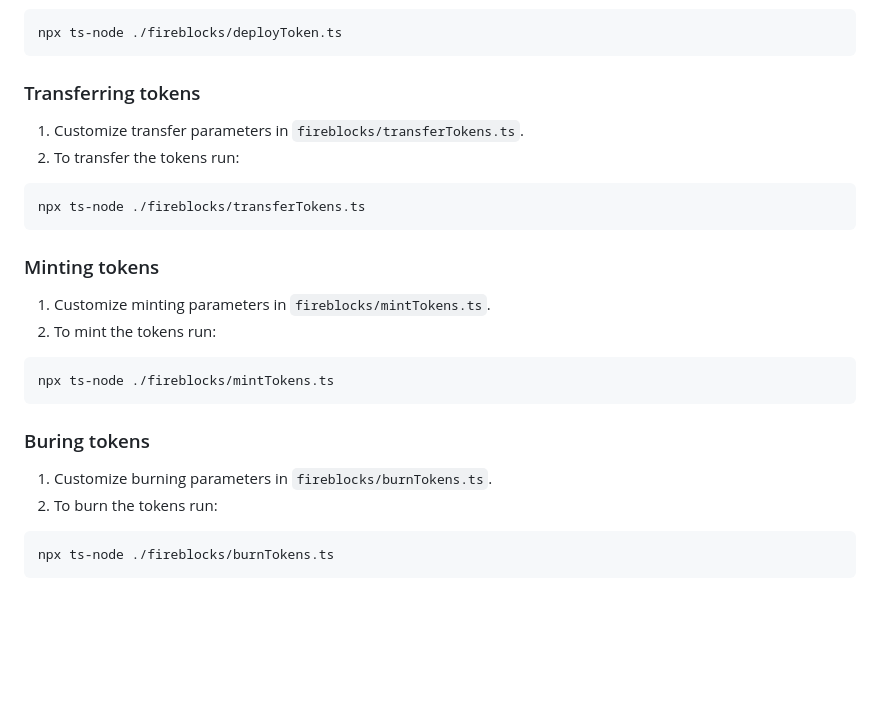
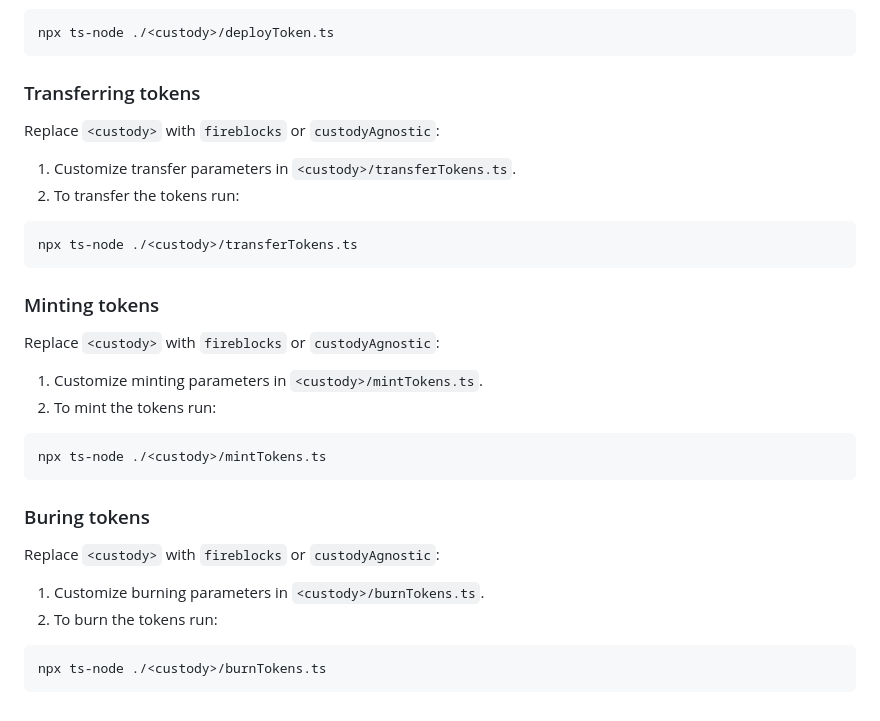
Before and after one commit to bitbond/token-tool-api-examples, a Markdown page: README.md, the part around one of its changes. Drawn GitHub-style; blank space fills up the shorter version.

````diff
--- a/README.md
+++ b/README.md
@@ -31,27 +51,31 @@ Fireblocks vault and chain that will used for the deployment.
 1. To deploy the token run:
 ```
-npx ts-node ./fireblocks/deployToken.ts
+npx ts-node ./<custody>/deployToken.ts
 ```
+
 ### Transferring tokens
 
-1. Customize transfer parameters in `fireblocks/transferTokens.ts`.
+Replace `<custody>` with `fireblocks` or `custodyAgnostic`:
+1. Customize transfer parameters in `<custody>/transferTokens.ts`.
 1. To transfer the tokens run:
 ```
-npx ts-node ./fireblocks/transferTokens.ts
+npx ts-node ./<custody>/transferTokens.ts
 ```
 
 ### Minting tokens
 
-1. Customize minting parameters in `fireblocks/mintTokens.ts`.
+Replace `<custody>` with `fireblocks` or `custodyAgnostic`:
+1. Customize minting parameters in `<custody>/mintTokens.ts`.
 1. To mint the tokens run:
 ```
-npx ts-node ./fireblocks/mintTokens.ts
+npx ts-node ./<custody>/mintTokens.ts
 ```
 
 ### Buring tokens
 
-1. Customize burning parameters in `fireblocks/burnTokens.ts`.
+Replace `<custody>` with `fireblocks` or `custodyAgnostic`:
+1. Customize burning parameters in `<custody>/burnTokens.ts`.
 1. To burn the tokens run:
 ```
-npx ts-node ./fireblocks/burnTokens.ts
+npx ts-node ./<custody>/burnTokens.ts
 ```
````
Also changed, not shown: other parts of README.md (+30 -10 lines), docs/creation-diagram.jpg (added), 6 other files.
